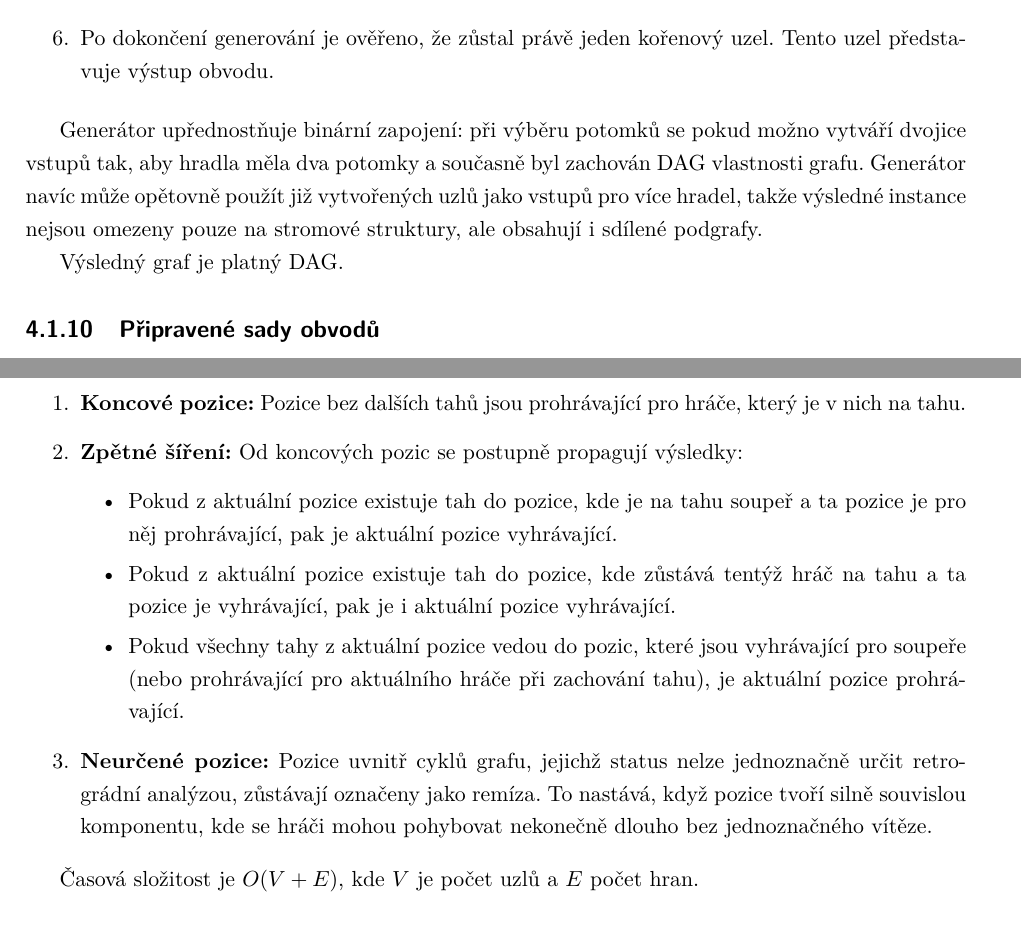
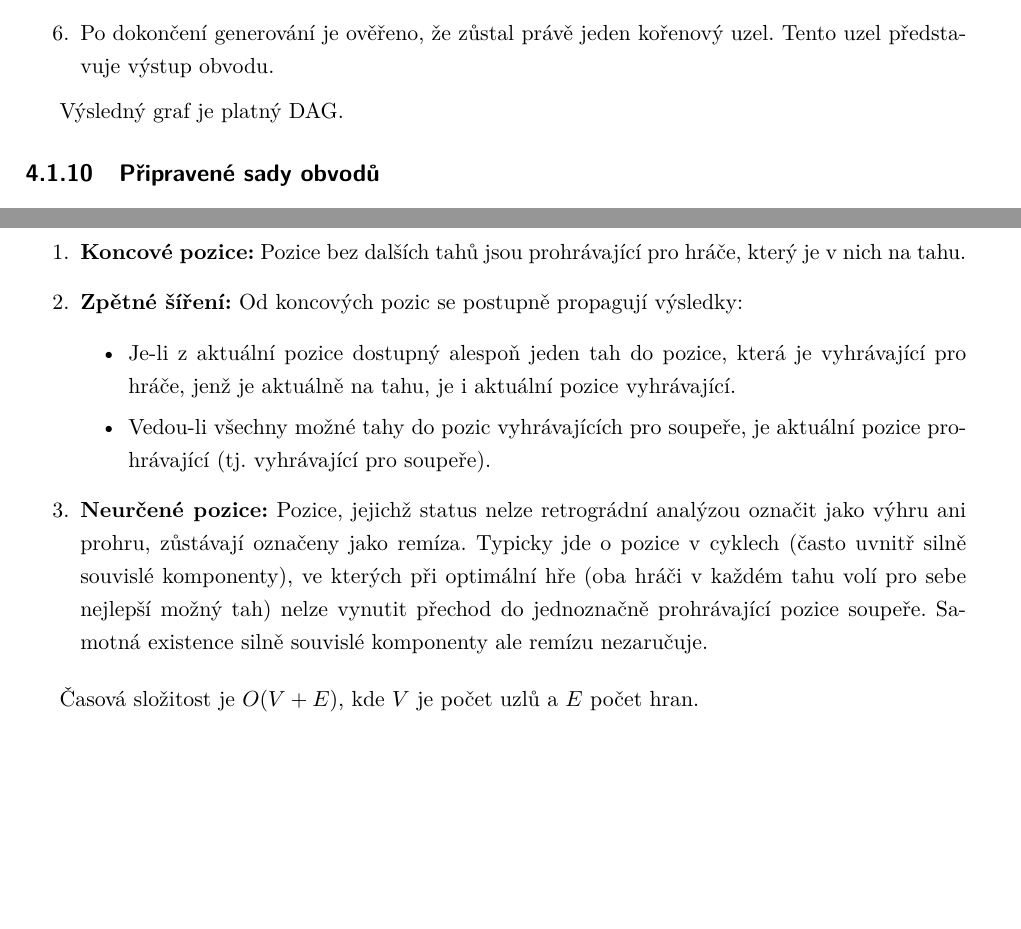
Before and after one commit to tomaskirnig/Bakalarka, a LaTeX thesis (BachelorThesis/BachelorThesis.tex, which reads BachelorThesis/Chapters/Implementation.tex): two parts of pages 25 and 29 of 45, joined at a grey line, cut so that both start at the same text, the shorter picture padded with empty space. Compiled offline with pdfLaTeX.

Commit message:
fix: Cleared another part of thesis

```diff
--- a/BachelorThesis/Chapters/Implementation.tex
+++ b/BachelorThesis/Chapters/Implementation.tex
@@ -144,8 +144,6 @@ Generování probíhá v následujících krocích:
 
     \item Po dokončení generování je ověřeno, že zůstal právě jeden kořenový uzel. Tento uzel představuje výstup obvodu.
 \end{enumerate}
-
-Generátor upřednostňuje binární zapojení: při výběru potomků se pokud možno vytváří dvojice vstupů tak, aby hradla měla dva potomky a současně byl zachován DAG vlastnosti grafu. Generátor navíc může opětovně použít již vytvořených uzlů jako vstupů pro více hradel, takže výsledné instance nejsou omezeny pouze na stromové struktury, ale obsahují i sdílené podgrafy.
 
 Výsledný graf je platný DAG.
 
@@ -286,12 +284,11 @@ Algoritmus určuje, zda je daná pozice výherní pro hráče, který je v ní n
 
     \item \textbf{Zpětné šíření:} Od koncových pozic se postupně propagují výsledky:
     \begin{itemize}
-        \item Pokud z aktuální pozice existuje tah do pozice, kde je na tahu soupeř a ta pozice je pro něj prohrávající, pak je aktuální pozice vyhrávající.
-        \item Pokud z aktuální pozice existuje tah do pozice, kde zůstává tentýž hráč na tahu a ta pozice je vyhrávající, pak je i aktuální pozice vyhrávající.
-        \item Pokud všechny tahy z aktuální pozice vedou do pozic, které jsou vyhrávající pro soupeře (nebo prohrávající pro aktuálního hráče při zachování tahu), je aktuální pozice prohrávající.
+        \item Je-li z aktuální pozice dostupný alespoň jeden tah do pozice, která je vyhrávající pro hráče, jenž je aktuálně na tahu, je i aktuální pozice vyhrávající.
+        \item Vedou-li všechny možné tahy do pozic vyhrávajících pro soupeře, je aktuální pozice prohrávající (tj. vyhrávající pro soupeře).
     \end{itemize}
 
-    \item \textbf{Neurčené pozice:} Pozice uvnitř cyklů grafu, jejichž status nelze jednoznačně určit retrográdní analýzou, zůstávají označeny jako remíza. To nastává, když pozice tvoří silně souvislou komponentu, kde se hráči mohou pohybovat nekonečně dlouho bez jednoznačného vítěze.
+    \item \textbf{Neurčené pozice:} Pozice, jejichž status nelze retrográdní analýzou označit jako výhru ani prohru, zůstávají označeny jako remíza. Typicky jde o pozice v cyklech (často uvnitř silně souvislé komponenty), ve kterých při optimální hře (oba hráči v každém tahu volí pro sebe nejlepší možný tah) nelze vynutit přechod do jednoznačně prohrávající pozice soupeře. Samotná existence silně souvislé komponenty ale remízu nezaručuje.
 \end{enumerate}
 
 Časová složitost je \( O(V + E) \), kde \( V \) je počet uzlů a \( E \) počet hran.
```
Also changed, not shown: BachelorThesis/BachelorThesis.pdf, BachelorThesis/Chapters/Implementation.tex (4 more changed lines), 6 other files.
